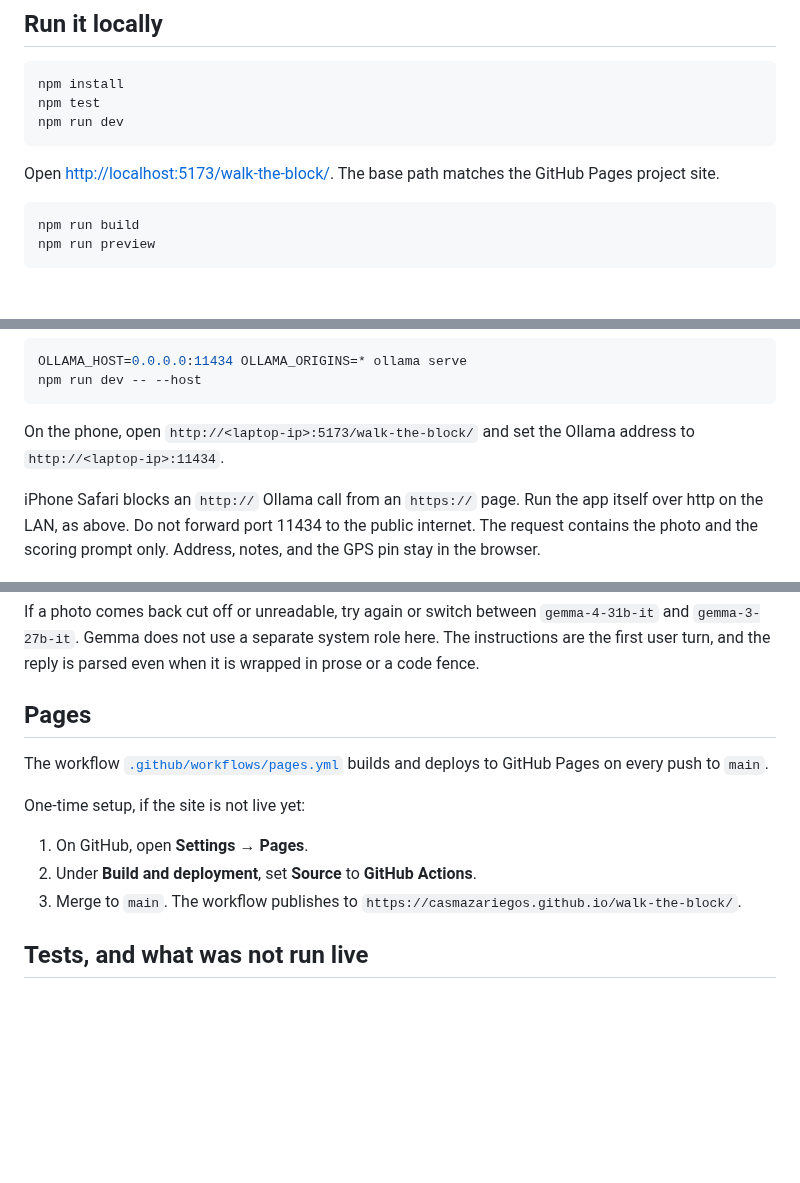
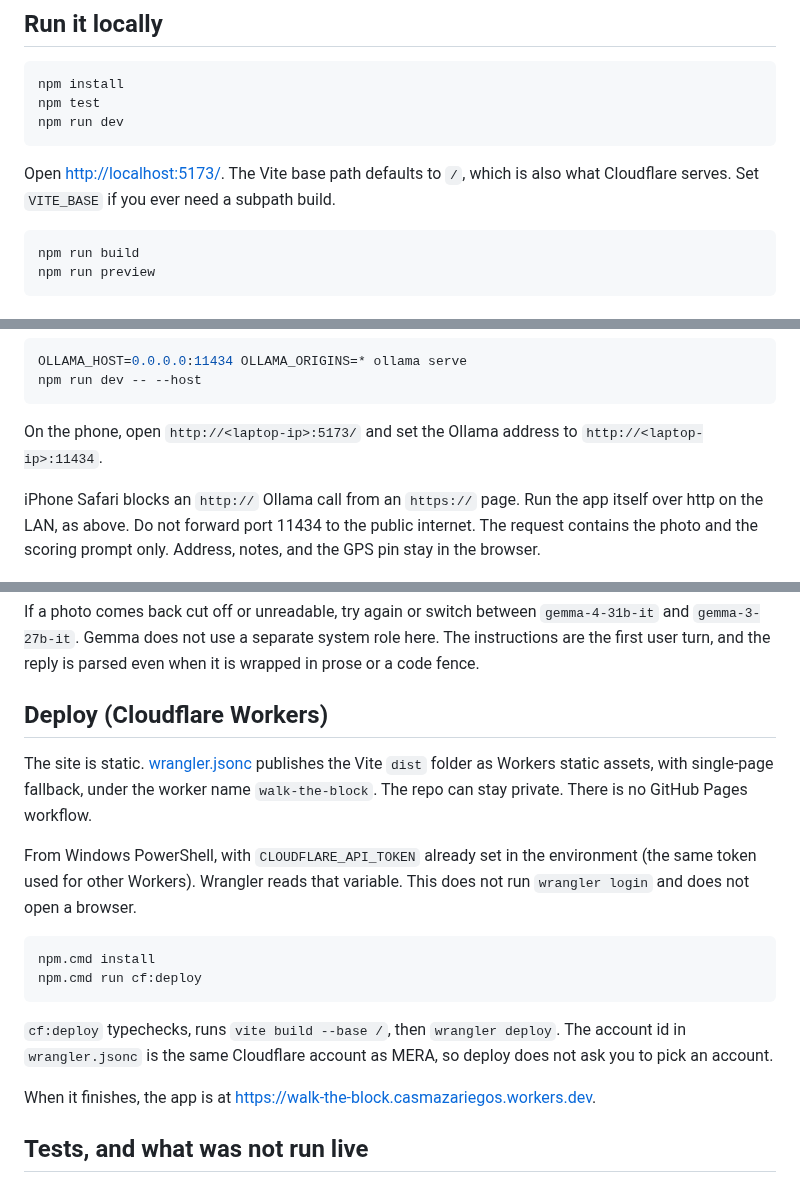
Before and after one commit to CasMazariegos/walk-the-block, a Markdown page: README.md, 3 parts joined by grey strips. GitHub-like rendering; blank space fills up the shorter version.

````diff
--- a/README.md
+++ b/README.md
@@ -29,7 +37,7 @@ npm test
 npm run dev
 ```
 
-Open [http://localhost:5173/walk-the-block/](http://localhost:5173/walk-the-block/). The base path matches the GitHub Pages project site.
+Open [http://localhost:5173/](http://localhost:5173/). The Vite base path defaults to `/`, which is also what Cloudflare serves. Set `VITE_BASE` if you ever need a subpath build.
 
 ```bash
 npm run build
@@ -57,7 +65,7 @@ OLLAMA_HOST=0.0.0.0:11434 OLLAMA_ORIGINS=* ollama serve
 npm run dev -- --host
 ```
 
-On the phone, open `http://<laptop-ip>:5173/walk-the-block/` and set the Ollama address to `http://<laptop-ip>:11434`.
+On the phone, open `http://<laptop-ip>:5173/` and set the Ollama address to `http://<laptop-ip>:11434`.
 
 iPhone Safari blocks an `http://` Ollama call from an `https://` page. Run the app itself over http on the LAN, as above. Do not forward port 11434 to the public internet. The request contains the photo and the scoring prompt only. Address, notes, and the GPS pin stay in the browser.
 
@@ -73,15 +81,20 @@ This mode sends the photo to Google. It does not send the address, notes, or pin
 
 If a photo comes back cut off or unreadable, try again or switch between `gemma-4-31b-it` and `gemma-3-27b-it`. Gemma does not use a separate system role here. The instructions are the first user turn, and the reply is parsed even when it is wrapped in prose or a code fence.
 
-## Pages
+## Deploy (Cloudflare Workers)
 
-The workflow [`.github/workflows/pages.yml`](.github/workflows/pages.yml) builds and deploys to GitHub Pages on every push to `main`.
+The site is static. [wrangler.jsonc](wrangler.jsonc) publishes the Vite `dist` folder as Workers static assets, with single-page fallback, under the worker name `walk-the-block`. The repo can stay private. There is no GitHub Pages workflow.
 
-One-time setup, if the site is not live yet:
+From Windows PowerShell, with `CLOUDFLARE_API_TOKEN` already set in the environment (the same token used for other Workers). Wrangler reads that variable. This does not run `wrangler login` and does not open a browser.
 
-1. On GitHub, open **Settings → Pages**.
-2. Under **Build and deployment**, set **Source** to **GitHub Actions**.
-3. Merge to `main`. The workflow publishes to `https://casmazariegos.github.io/walk-the-block/`.
+```powershell
+npm.cmd install
+npm.cmd run cf:deploy
+```
+
+`cf:deploy` typechecks, runs `vite build --base /`, then `wrangler deploy`. The account id in `wrangler.jsonc` is the same Cloudflare account as MERA, so deploy does not ask you to pick an account.
+
+When it finishes, the app is at [https://walk-the-block.casmazariegos.workers.dev](https://walk-the-block.casmazariegos.workers.dev).
 
 ## Tests, and what was not run live
 
````
Also changed, not shown: other parts of README.md (+8 -0 lines), SUBMISSION.md (+2 -2 lines), docs/screenshots/leads.png (added), docs/screenshots/reading.png (added), docs/screenshots/snap.png (added), 8 other files.
